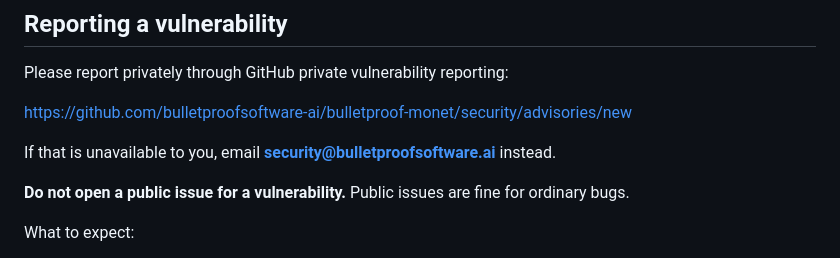
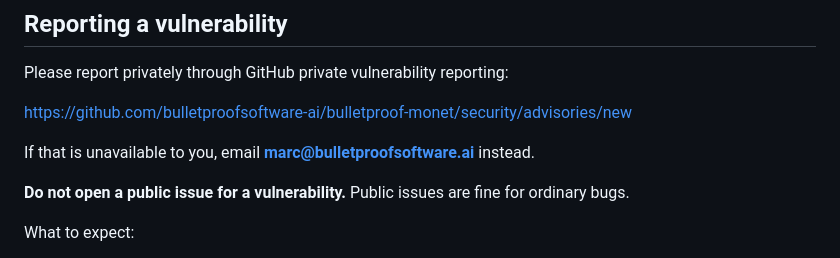
Before and after one commit to bulletproofsoftware-ai/bulletproof-monet, a Markdown page: SECURITY.md, the part around the change. Rendered like a GitHub page.

Commit message:
docs(security): set vulnerability contact to marc@bulletproofsoftware.ai
SECURITY.md previously listed security@bulletproofsoftware.ai (unverified mailbox).

Standardizes the security reporting contact across the
bulletproofsoftware-ai repositories. Most repos route reports through
GitHub private vulnerability reporting; this address is the fallback
and the contact for repos that name one explicitly.

Co-Authored-By: Claude Opus 5 (1M context) <noreply@anthropic.com>

```diff
--- a/SECURITY.md
+++ b/SECURITY.md
@@ -15,7 +15,7 @@ Please report privately through GitHub private vulnerability reporting:
 
 https://github.com/bulletproofsoftware-ai/bulletproof-monet/security/advisories/new
 
-If that is unavailable to you, email **security@bulletproofsoftware.ai** instead.
+If that is unavailable to you, email **marc@bulletproofsoftware.ai** instead.
 
 **Do not open a public issue for a vulnerability.** Public issues are fine for ordinary bugs.
 
```
